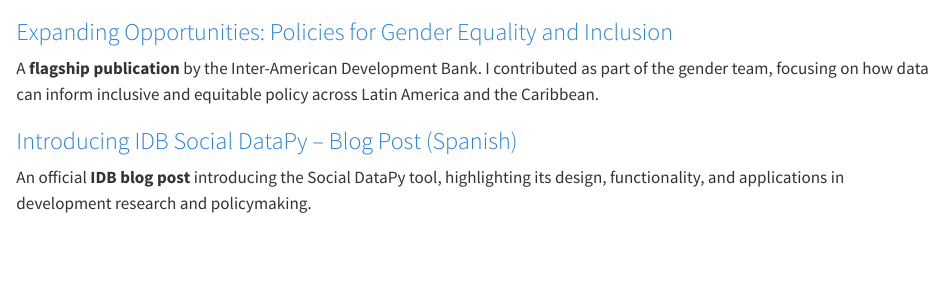
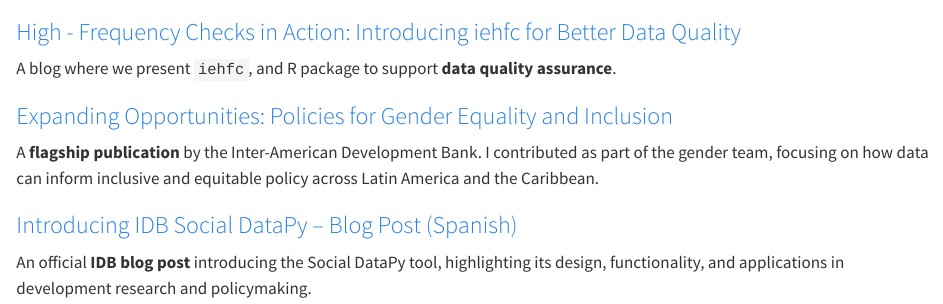
Before and after one commit to mariarrt94/maria-portfolio, a Quarto document (projects.qmd): the page in a window 1100 px wide, from 540 px down. Rendered offline with R 4.5, knitr and Pandoc in place of Quarto, with nearby package versions.

Commit message:
Update projects.qmd

```diff
--- a/projects.qmd
+++ b/projects.qmd
@@ -17,6 +17,9 @@
 
 ## Blogs & Publications 📝
 
+### [High - Frequency Checks in Action: Introducing iehfc for Better Data Quality](https://blogs.worldbank.org/en/impactevaluations/high---frequency-checks-in-action--introducing-iehfc-for-better-)
+A blog where we present `iehfc`, and R package to support **data quality assurance**.
+
 ### [Expanding Opportunities: Policies for Gender Equality and Inclusion](https://publications.iadb.org/en/expanding-opportunities-policies-gender-equality-and-inclusion)
 A **flagship publication** by the Inter-American Development Bank. I contributed as part of the gender team, focusing on how data can inform inclusive and equitable policy across Latin America and the Caribbean.
 
```
